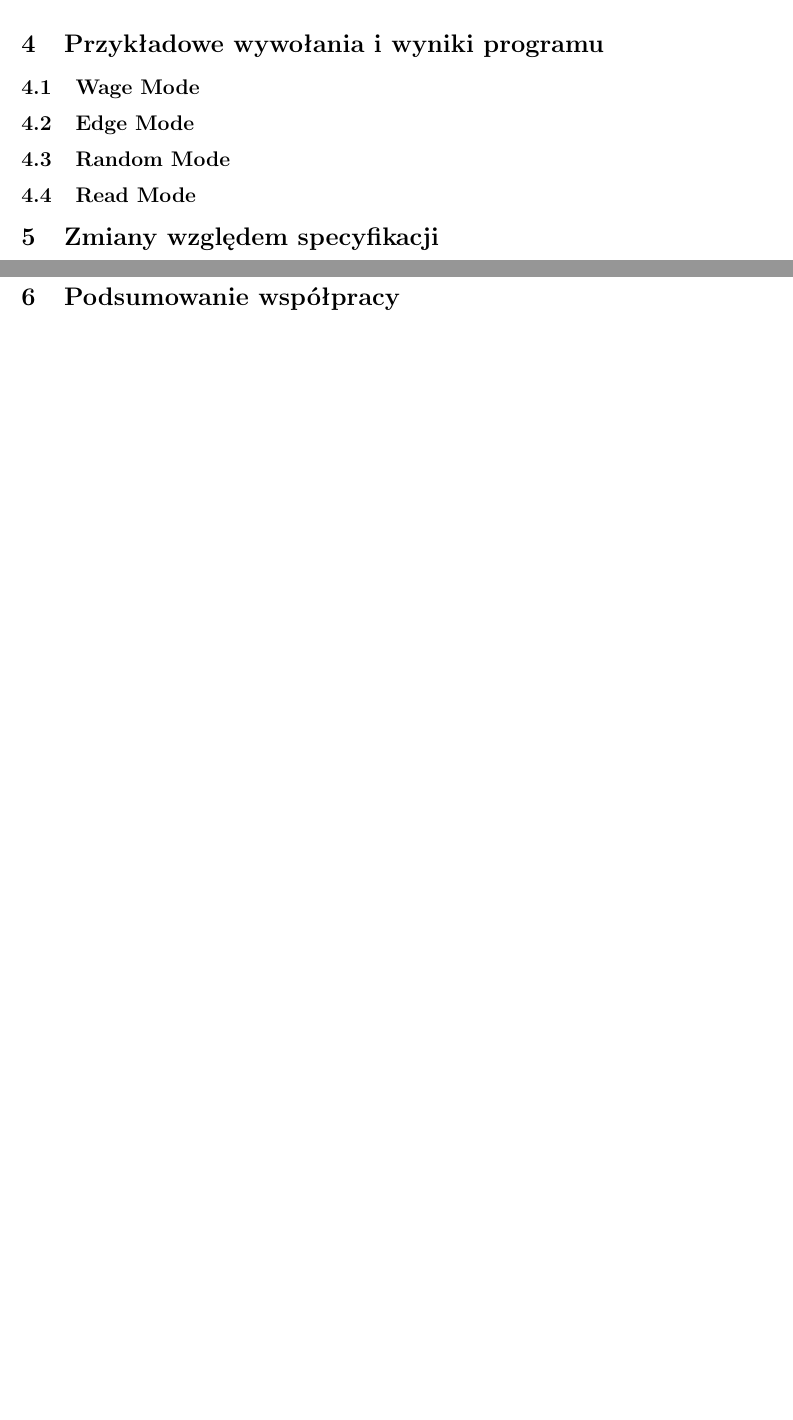
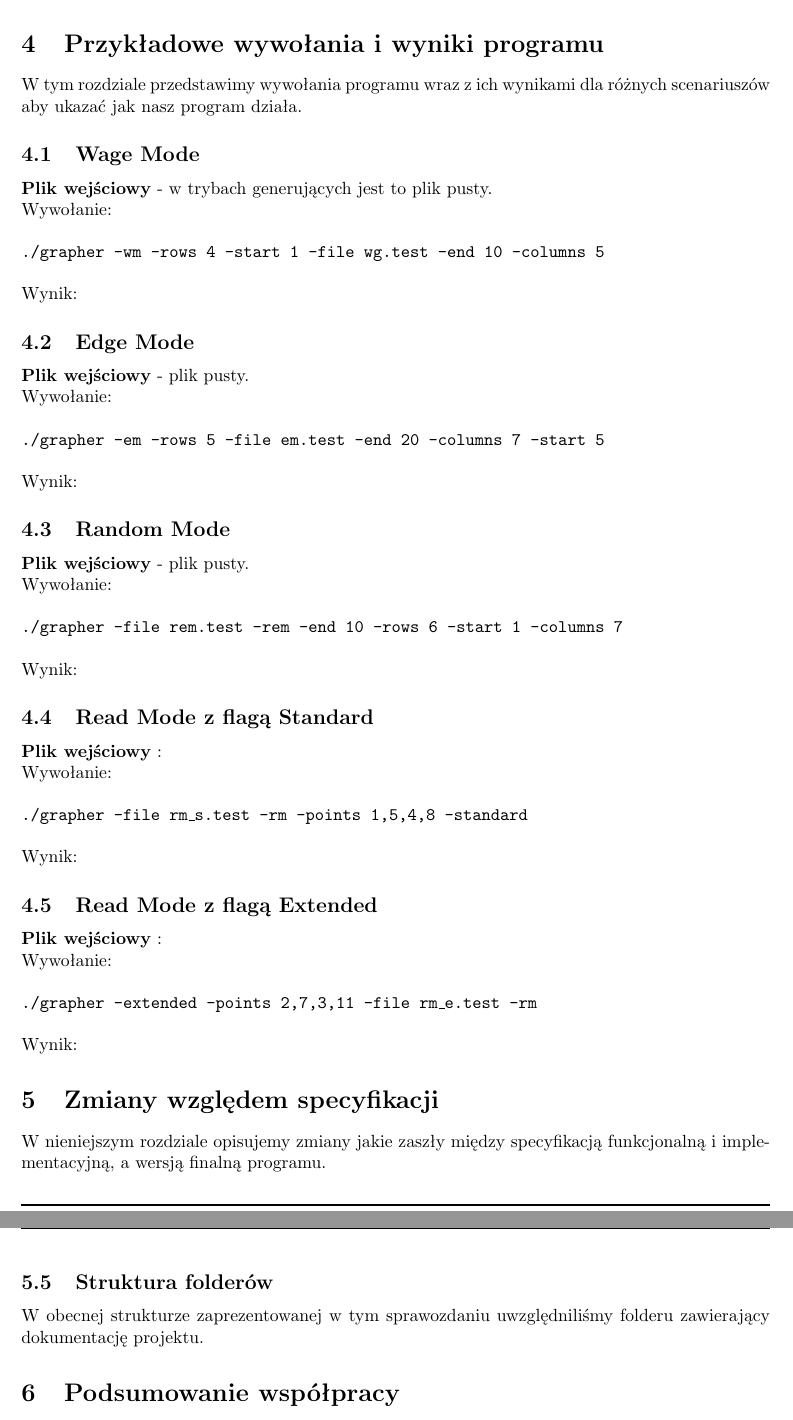
Before and after one commit to szymonpoltorak/Grapher-C, a LaTeX document (dokumentacja/Sprawozdanie/sp.tex): two parts of pages 6 and 8 of 8 before the commit and two parts of pages 6 and 9 of 9 after it, joined at a grey line, cut so that both start at the same text, the shorter picture padded with empty space. Compiled offline with pdfLaTeX.

Commit message:
Mala poprawa 1 rozdzialu. Dodanie szkieletu rozdzialu 4

```diff
--- a/dokumentacja/Sprawozdanie/sp.tex
+++ b/dokumentacja/Sprawozdanie/sp.tex
@@ -126,17 +126,42 @@
         \item \texttt{make rm} - również wykonuje to samo zadanie ale program korzysta z trybu \textit{read mode}.
     \end{itemize}
 
+    \newpage
     \section{Przykładowe wywołania i wyniki programu}
+    W tym rozdziale przedstawimy wywołania programu wraz z ich wynikami dla różnych scenariuszów aby ukazać jak nasz program działa.
 
     \subsection{Wage Mode}
+    \textbf{Plik wejściowy} - w trybach generujących jest to plik pusty.
+    \newline Wywołanie:
+    \newline\newline \texttt{./grapher -wm -rows 4 -start 1 -file wg.test -end 10 -columns 5}
+    \newline\newline Wynik:
 
     \subsection{Edge Mode}
+    \textbf{Plik wejściowy} - plik pusty.
+    \newline Wywołanie:
+    \newline\newline \texttt{./grapher -em -rows 5 -file em.test -end 20 -columns 7 -start 5}
+    \newline\newline Wynik:
 
     \subsection{Random Mode}
+    \textbf{Plik wejściowy} - plik pusty.
+    \newline Wywołanie:
+    \newline\newline \texttt{./grapher -file rem.test -rem -end 10 -rows 6 -start 1 -columns 7}
+    \newline\newline Wynik:
 
-    \subsection{Read Mode}
+    \subsection{Read Mode z flagą Standard}
+    \textbf{Plik wejściowy} :
+    \newline Wywołanie:
+    \newline\newline \texttt{./grapher -file rm\_s.test -rm -points 1,5,4,8 -standard }
+    \newline\newline Wynik:
+
+    \subsection{Read Mode z flagą Extended}
+    \textbf{Plik wejściowy} :
+    \newline Wywołanie:
+    \newline\newline \texttt{./grapher -extended -points 2,7,3,11 -file rm\_e.test -rm}
+    \newline\newline Wynik:
 
     \section{Zmiany względem specyfikacji}
+    W nieniejszym rozdziale opisujemy zmiany jakie zaszły między specyfikacją funkcjonalną i implementacyjną, a wersją finalną programu.
 
     \subsection{Diagram modułów}
     Z powodu potrzeby dodania nowego modułu zmienił się również diagram modułów. Poprawną wersję prezentowaliśmy już wyżej.
@@ -227,6 +252,9 @@ typedef struct graphRead {
     \end{tabularx}
     \newline\newline Na koniec dodam, że flagi dotyczące trybów mogą się składać z samych małych liter.
 
+    \subsection{Struktura folderów}
+    W obecnej strukturze zaprezentowanej w tym sprawozdaniu uwzględniliśmy folderu zawierający dokumentację projektu.
+
     \section{Podsumowanie współpracy}
 
     \section{Podsumowanie projektu}
```
Also changed, not shown: dokumentacja/Sprawozdanie/sp.pdf, dokumentacja/Sprawozdanie/sp.tex (2 more changed lines).
